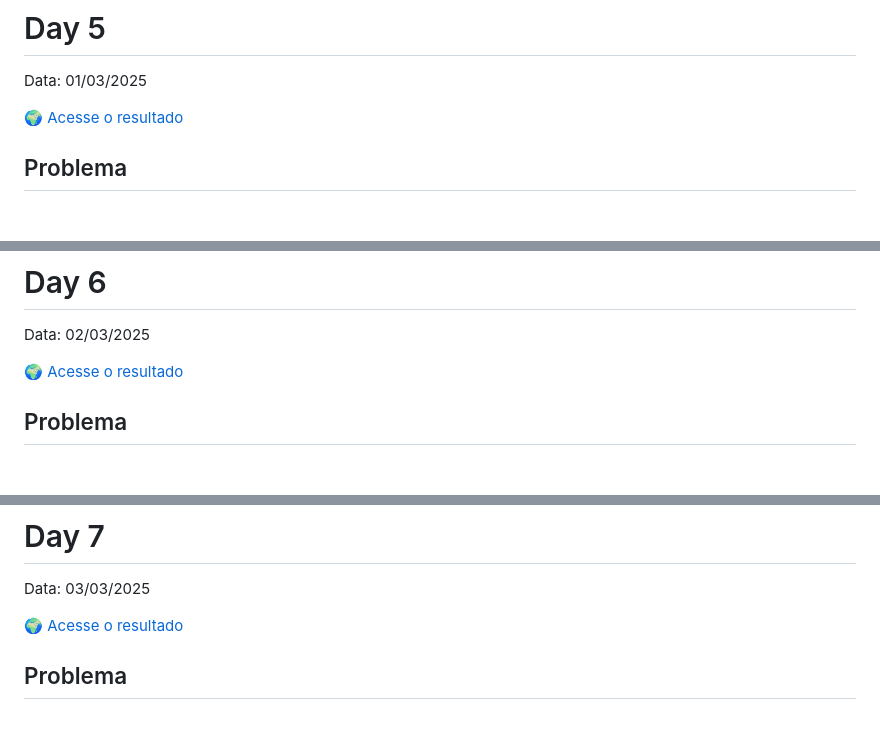
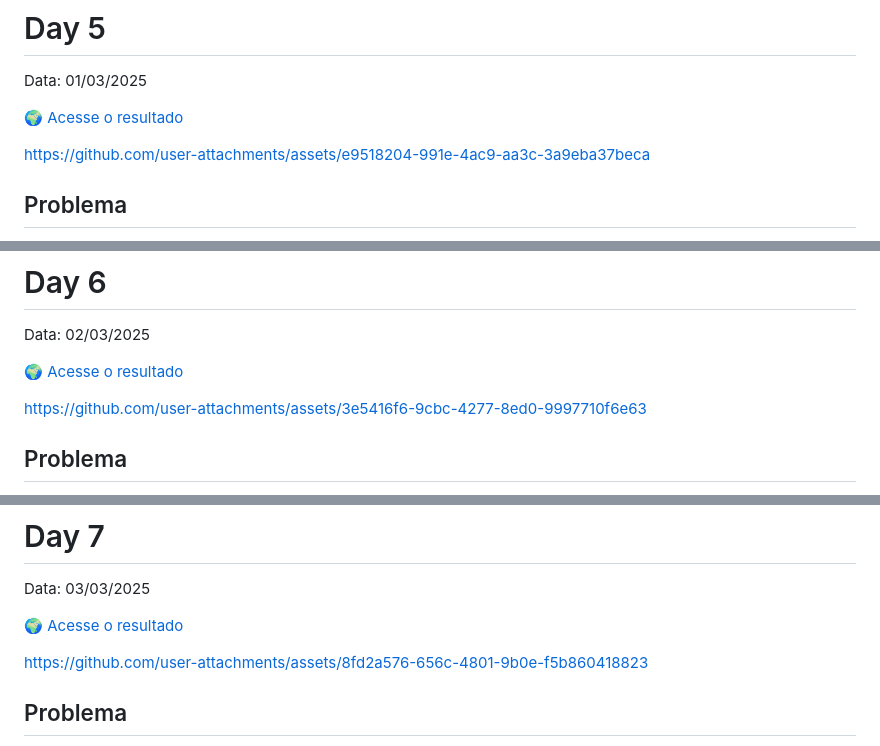
Before and after one commit to JuliaComG/7-Days-Of-Code-JavaScript-ONE-Alura, a Markdown page: README.md, 3 parts joined by grey strips. Rendered like a GitHub page; blank space fills up the shorter version.

```diff
--- a/README.md
+++ b/README.md
@@ -536,6 +554,12 @@ flowchart TD
 Data: 01/03/2025
 
 [🌍 Acesse o resultado](https://juliacomg.github.io/7-Days-Of-Code-JavaScript-ONE-Alura/day5.html)
+
+
+
+https://github.com/user-attachments/assets/e9518204-991e-4ac9-aa3c-3a9eba37beca
+
+
 
 ## Problema
 
@@ -634,6 +658,12 @@ Data: 02/03/2025
 
 [🌍 Acesse o resultado](https://juliacomg.github.io/7-Days-Of-Code-JavaScript-ONE-Alura/day6.html)
 
+
+
+https://github.com/user-attachments/assets/3e5416f6-9cbc-4277-8ed0-9997710f6e63
+
+
+
 ## Problema
 
 Ao criar uma lista de compras, é comum que o usuário precise ajustá-la, removendo itens que já foram comprados ou que não são mais necessários. No entanto, muitos programas básicos de lista de compras não oferecem essa funcionalidade, limitando a utilidade da lista. Este projeto busca resolver esse problema, permitindo que o usuário adicione e remova itens da lista de forma intuitiva.
@@ -693,6 +723,12 @@ flowchart TD
 Data: 03/03/2025
 
 [🌍 Acesse o resultado](https://juliacomg.github.io/7-Days-Of-Code-JavaScript-ONE-Alura/day7.html)
+
+
+
+https://github.com/user-attachments/assets/8fd2a576-656c-4801-9b0e-f5b860418823
+
+
 
 ## Problema
 
```
Also changed, not shown: other parts of README.md (+18 -0 lines).
